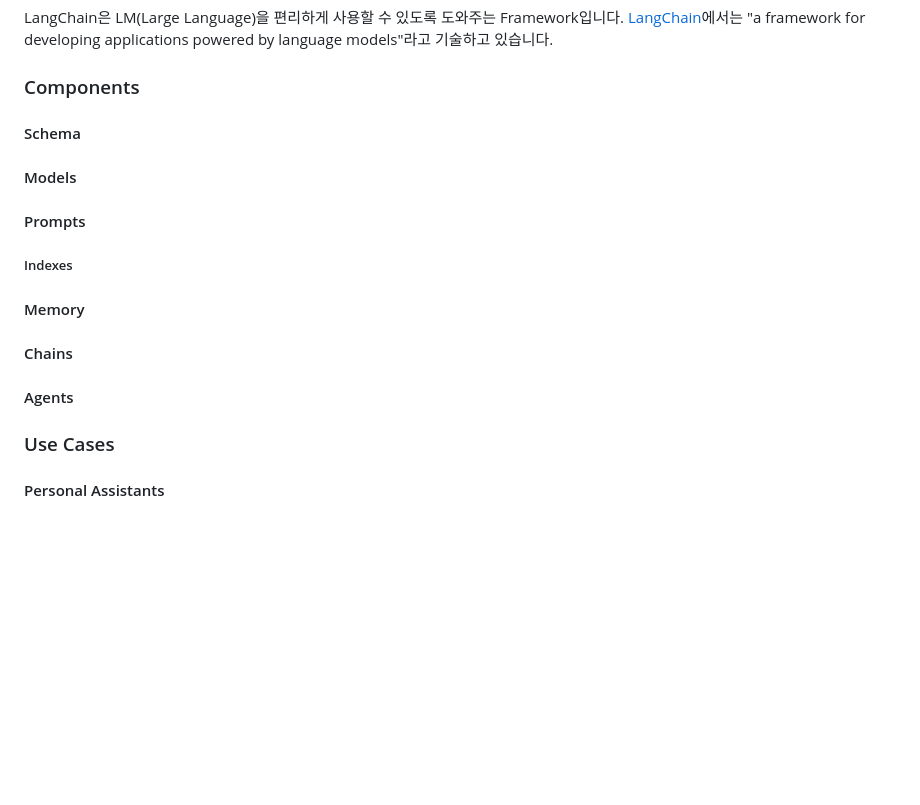
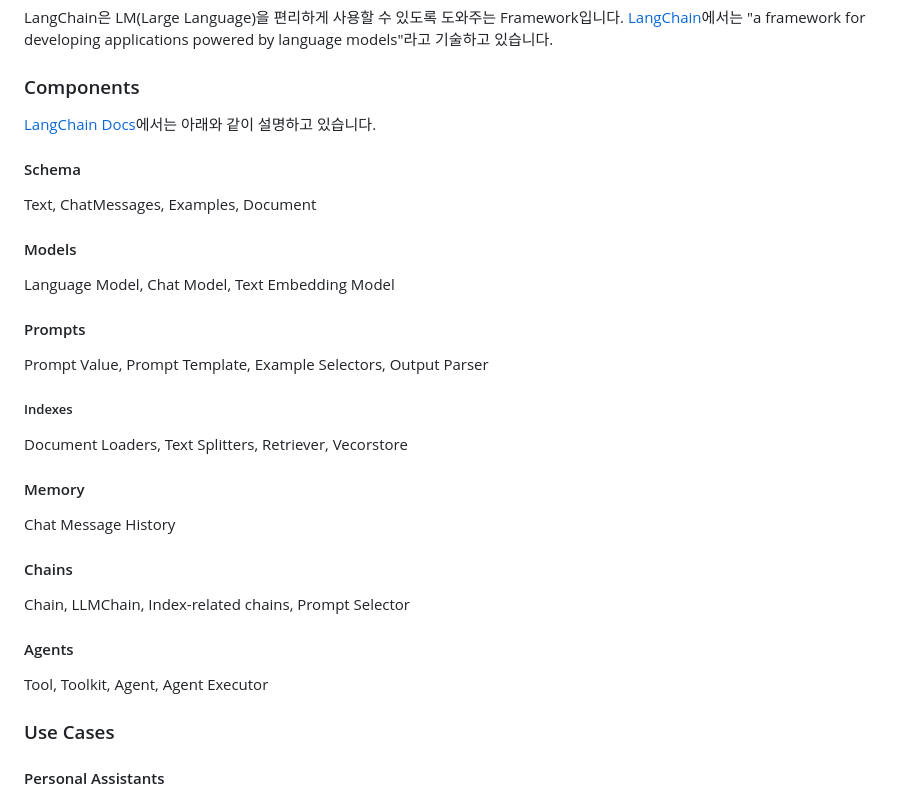
Before and after one commit to kyopark2014/LLM-LangChain, a Markdown page: README.md, the part around the change. Drawn GitHub-style; blank space fills up the shorter version.

```diff
--- a/README.md
+++ b/README.md
@@ -6,19 +6,35 @@ LangChain은 LM(Large Language)을 편리하게 사용할 수 있도록 도와
 
 ### Components
 
+[LangChain Docs](https://docs.langchain.com/docs/)에서는 아래와 같이 설명하고 있습니다.
+
 #### Schema
+
+Text, ChatMessages, Examples, Document
 
 #### Models
 
+Language Model, Chat Model, Text Embedding Model
+
 #### Prompts
+
+Prompt Value, Prompt Template, Example Selectors, Output Parser
 
 ##### Indexes
 
+Document Loaders, Text Splitters, Retriever, Vecorstore
+
 #### Memory
+
+Chat Message History
 
 #### Chains
 
+Chain, LLMChain, Index-related chains, Prompt Selector
+
 #### Agents
+
+Tool, Toolkit, Agent, Agent Executor
 
 ### Use Cases
 
```
